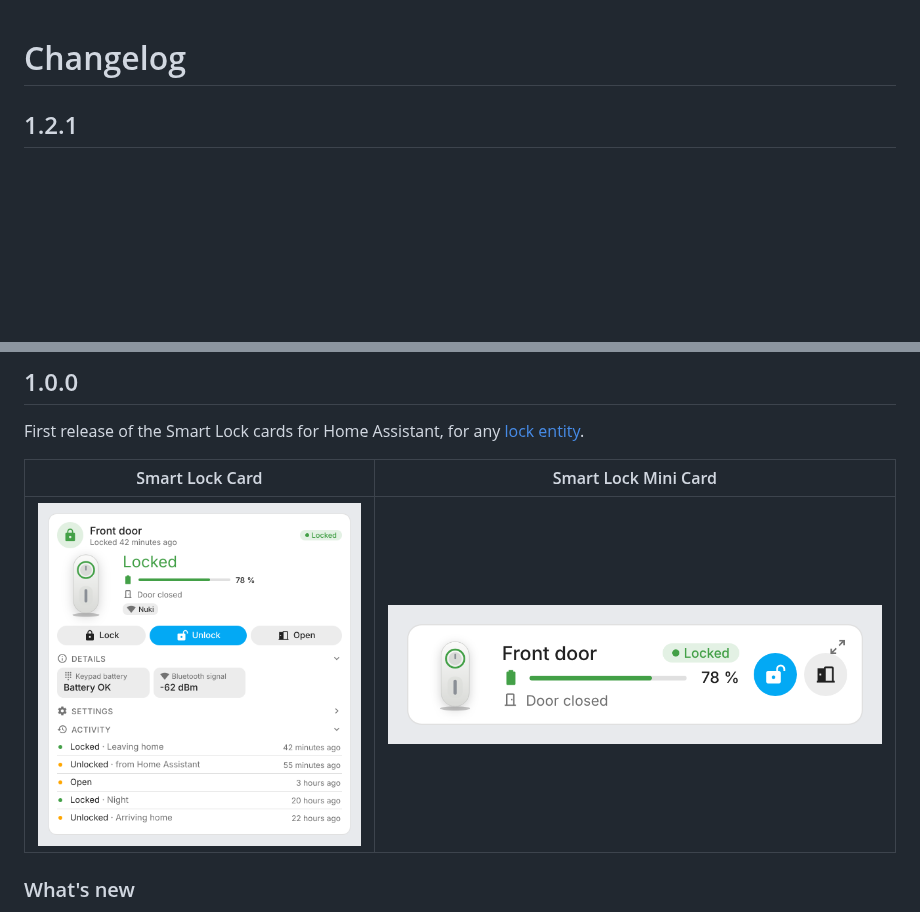
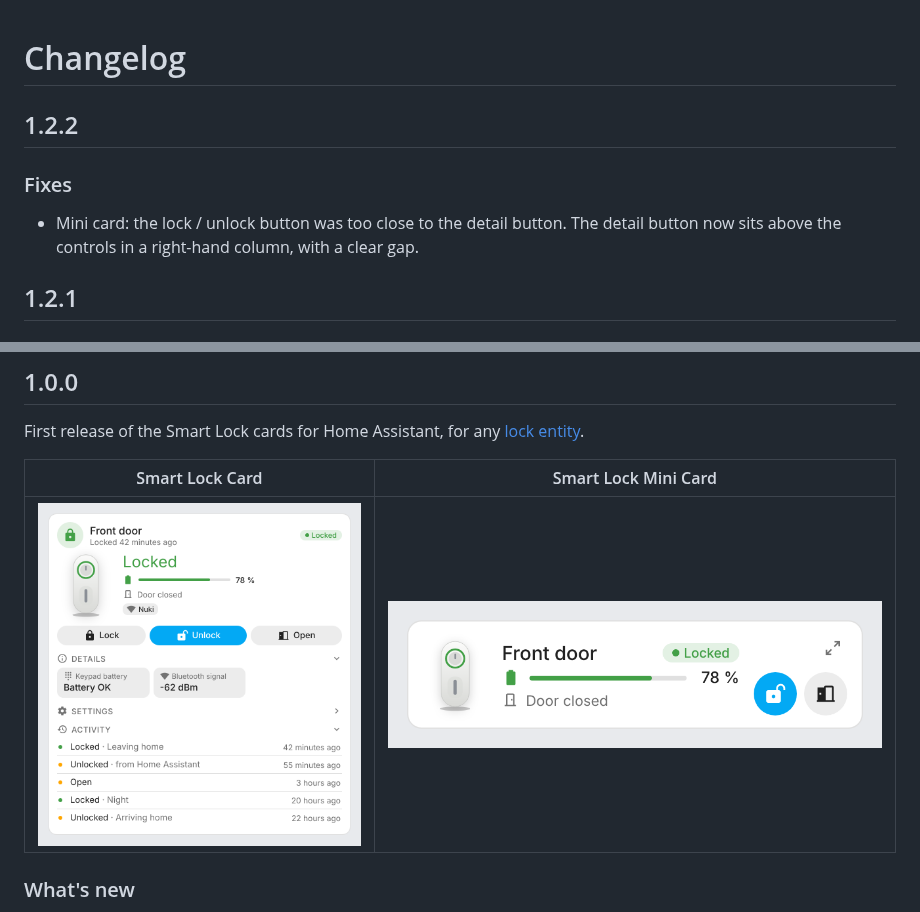
Before and after one commit to juju35/ha-smartlock-card, a Markdown page: CHANGELOG.md, 2 parts joined by grey strips. Drawn GitHub-style; pictures changed too: screenshots/mini-card.png; blank space fills up the shorter version.

Commit message:
Mini card: separate detail button from controls (1.2.2)
Co-Authored-By: Claude Opus 4.8 <noreply@anthropic.com>
Claude-Session: https://claude.ai/code/session_01D5Bd6TRY4BTcvXm4WheNsK

```diff
--- a/CHANGELOG.md
+++ b/CHANGELOG.md
@@ -1,4 +1,9 @@
 # Changelog
+
+## 1.2.2
+
+### Fixes
+- Mini card: the lock / unlock button was too close to the detail button. The detail button now sits above the controls in a right-hand column, with a clear gap.
 
 ## 1.2.1
 
```
Also changed, not shown: screenshots/card-jammed.png, screenshots/mini-card-dark.png, 2 other files.
